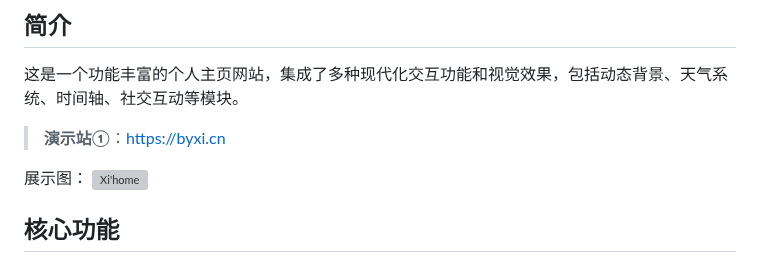
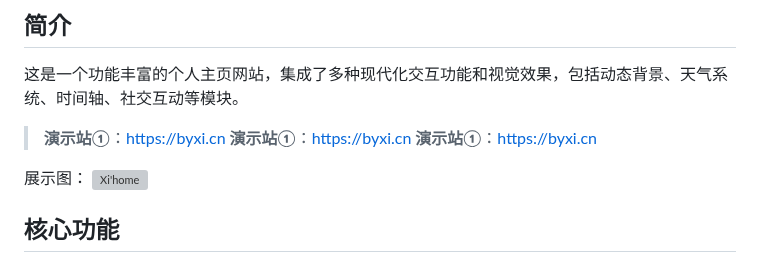
Before and after one commit to byxihome/XiHome, a Markdown page: README.md, the part around the change. GitHub-like rendering; grey boxes are pictures that could not be loaded.

```diff
--- a/README.md
+++ b/README.md
@@ -4,6 +4,8 @@
 
 这是一个功能丰富的个人主页网站，集成了多种现代化交互功能和视觉效果，包括动态背景、天气系统、时间轴、社交互动等模块。
 
+>**演示站①**：[https://byxi.cn](https://byxi.cn)
+>**演示站①**：[https://byxi.cn](https://byxi.cn)
 >**演示站①**：[https://byxi.cn](https://byxi.cn)
 
 
```
